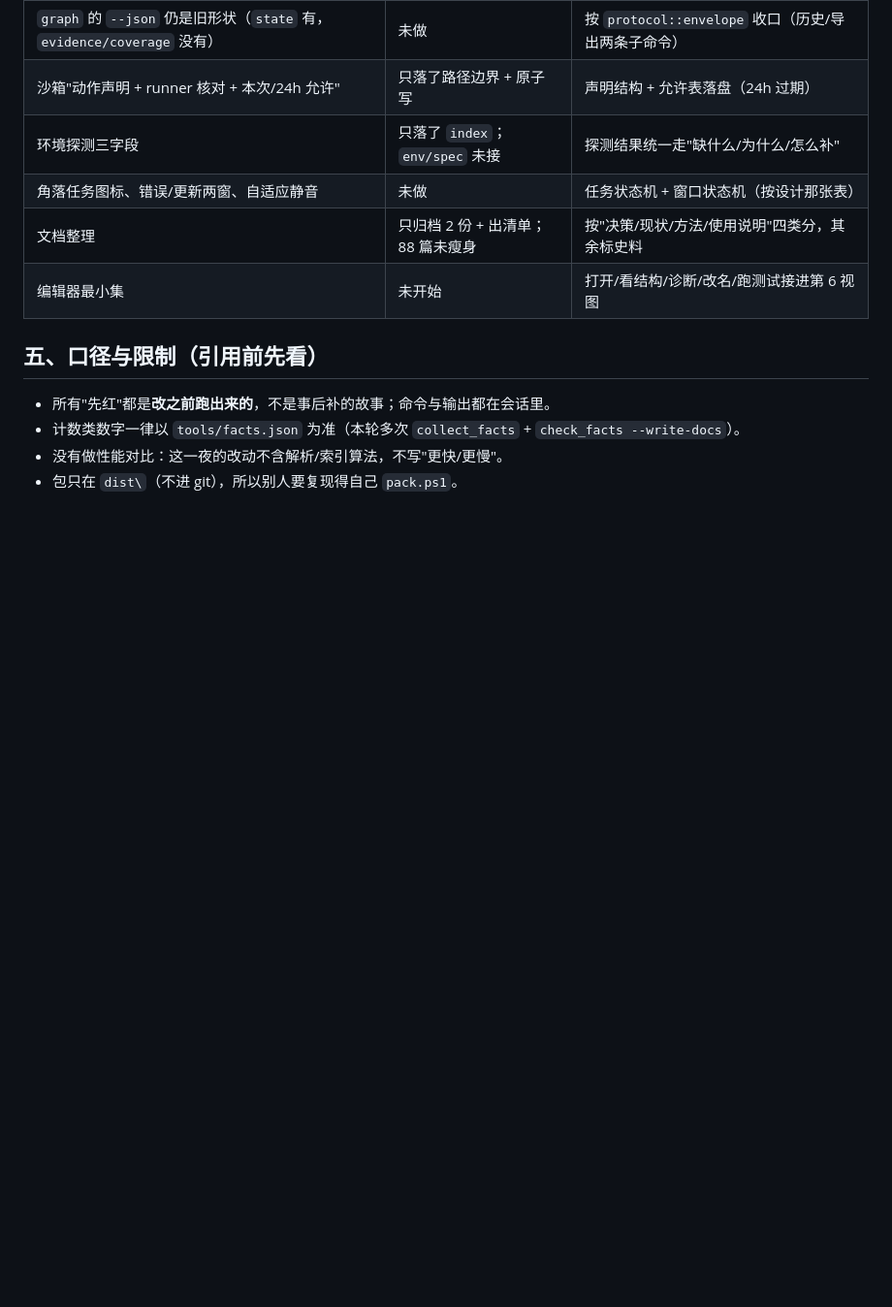
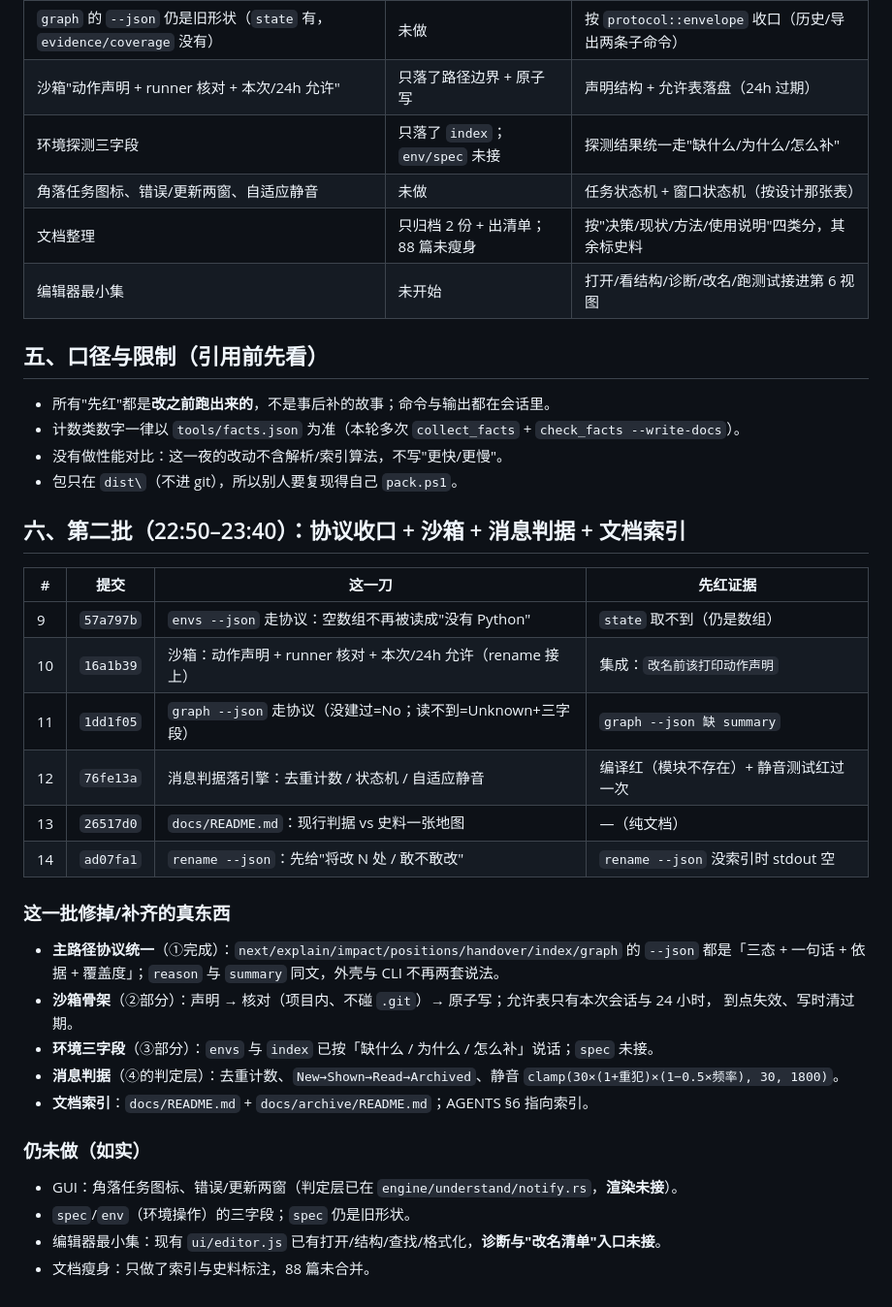
Before and after one commit to hpeng5271-blip/jingwei, a Markdown page: docs/process/工作汇报-2026-10-21.md, the part around the change. Shown at 97% size. Drawn GitHub-style; blank space fills up the shorter version.

Commit message:
﻿工作汇报补第二批（协议收口 / 沙箱 / 消息判据 / 文档索引）+ 提前重打一版包
## 为什么
交付物要在 06:15 之前**始终存在**，而不是最后一刻才赌一次打包；汇报也要能对上每一刀。

## 改了什么
- `docs/process/工作汇报-2026-10-21.md`：新增"第二批（22:50–23:40）"——6 刀（`57a797b`…`ad07fa1`）
  的提交号与"先红"证据、这一批补掉/修掉的东西、以及**仍未做**的四项（GUI 角标与两窗、spec 三字段、
  编辑器诊断入口、文档瘦身）。
- 重新 `pack.ps1`：`dist\2026-10-21\` 里 `jingwei.exe` 已换成今晚的构建（5,123,584 B）。

## 证据
- `node tools/smoke-pack.mjs`：**通过**——demo 索引 1 文件 / 2 符号；positions 核 2 个、对不上 0；rename 回读通过。
- 门禁（含交付门禁读到新包）：4 gates, 0 failed, 70s total / ALL GATES PASSED；check_facts 90 处一致。

```diff
--- a/docs/process/工作汇报-2026-10-21.md
+++ b/docs/process/工作汇报-2026-10-21.md
@@ -51,3 +51,31 @@
 - 计数类数字一律以 `tools/facts.json` 为准（本轮多次 `collect_facts` + `check_facts --write-docs`）。
 - 没有做性能对比：这一夜的改动不含解析/索引算法，不写"更快/更慢"。
 - 包只在 `dist\`（不进 git），所以别人要复现得自己 `pack.ps1`。
+
+## 六、第二批（22:50–23:40）：协议收口 + 沙箱 + 消息判据 + 文档索引
+
+| # | 提交 | 这一刀 | 先红证据 |
+|---|---|---|---|
+| 9 | `57a797b` | `envs --json` 走协议：空数组不再被读成"没有 Python" | `state` 取不到（仍是数组） |
+| 10 | `16a1b39` | 沙箱：动作声明 + runner 核对 + 本次/24h 允许（rename 接上） | 集成：`改名前该打印动作声明` |
+| 11 | `1dd1f05` | `graph --json` 走协议（没建过=No；读不到=Unknown+三字段） | `graph --json 缺 summary` |
+| 12 | `76fe13a` | 消息判据落引擎：去重计数 / 状态机 / 自适应静音 | 编译红（模块不存在）+ 静音测试红过一次 |
+| 13 | `26517d0` | `docs/README.md`：现行判据 vs 史料一张地图 | —（纯文档） |
+| 14 | `ad07fa1` | `rename --json`：先给"将改 N 处 / 敢不敢改" | `rename --json` 没索引时 stdout 空 |
+
+### 这一批修掉/补齐的真东西
+
+- **主路径协议统一**（①完成）：`next/explain/impact/positions/handover/index/graph` 的 `--json`
+  都是「三态 + 一句话 + 依据 + 覆盖度」；`reason` 与 `summary` 同文，外壳与 CLI 不再两套说法。
+- **沙箱骨架**（②部分）：声明 → 核对（项目内、不碰 `.git`）→ 原子写；允许表只有本次会话与 24 小时，
+  到点失效、写时清过期。
+- **环境三字段**（③部分）：`envs` 与 `index` 已按「缺什么 / 为什么 / 怎么补」说话；`spec` 未接。
+- **消息判据**（④的判定层）：去重计数、`New→Shown→Read→Archived`、静音 `clamp(30×(1+重犯)×(1−0.5×频率), 30, 1800)`。
+- **文档索引**：`docs/README.md` + `docs/archive/README.md`；AGENTS §6 指向索引。
+
+### 仍未做（如实）
+
+- GUI：角落任务图标、错误/更新两窗（判定层已在 `engine/understand/notify.rs`，**渲染未接**）。
+- `spec`/`env`（环境操作）的三字段；`spec` 仍是旧形状。
+- 编辑器最小集：现有 `ui/editor.js` 已有打开/结构/查找/格式化，**诊断与"改名清单"入口未接**。
+- 文档瘦身：只做了索引与史料标注，88 篇未合并。
```
